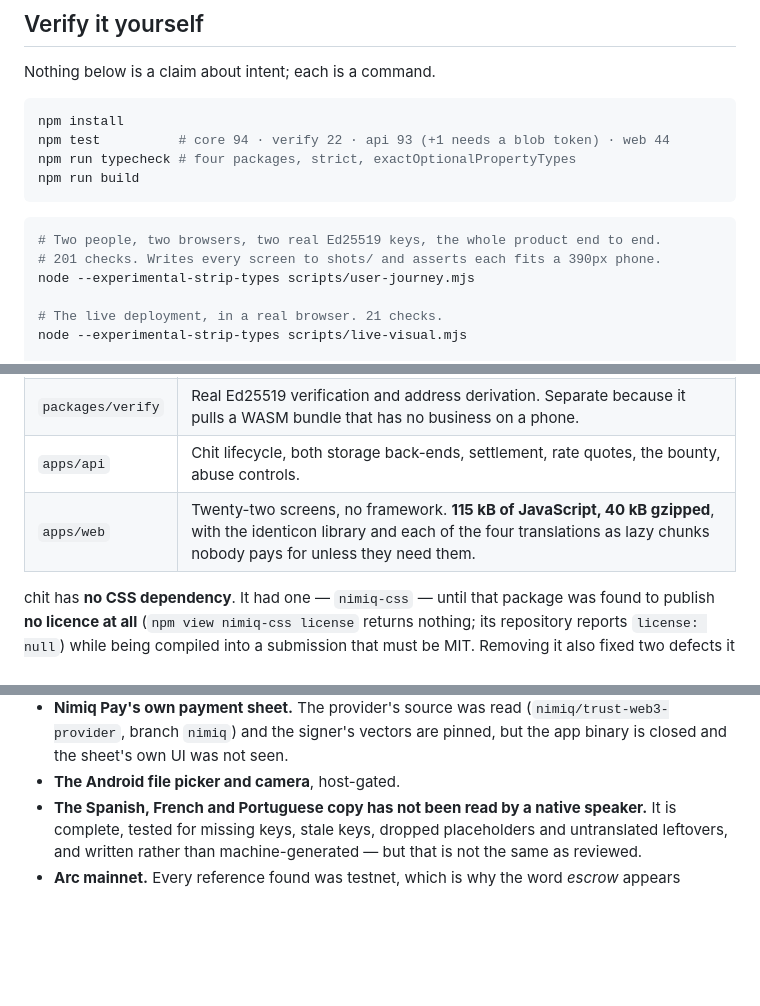
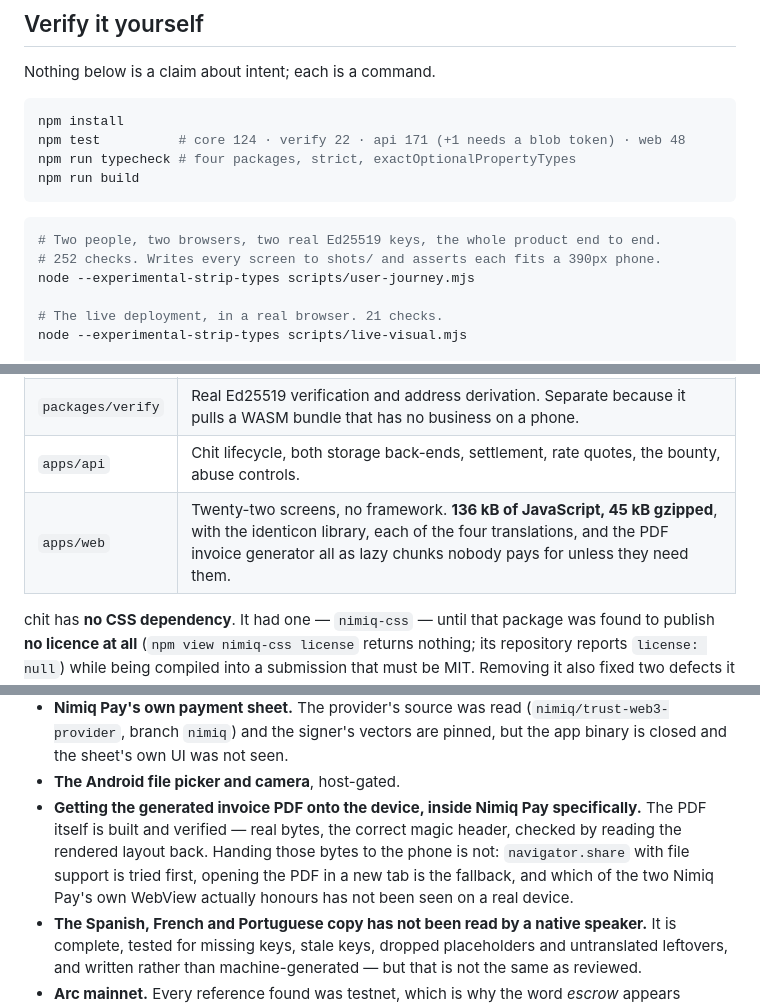
Before and after one commit to Pratiikpy/chit, a Markdown page: README.md, 3 parts joined by grey strips. Drawn GitHub-style; blank space fills up the shorter version.

Commit message:
Say so when the numbers stop matching the words, again
The bundle grew (a timeline, a series lookup, a revision panel, a real PDF
generator) and the test counts grew with it. Both were still the old
figures. Also names the one real unknown the last commit's own message
already said plainly: whether Nimiq Pay's WebView honours navigator.share
with a file, or falls through to the tab it opens instead.

````diff
--- a/README.md
+++ b/README.md
@@ -231,14 +231,14 @@ Nothing below is a claim about intent; each is a command.
 
 ```bash
 npm install
-npm test          # core 94 · verify 22 · api 93 (+1 needs a blob token) · web 44
+npm test          # core 124 · verify 22 · api 171 (+1 needs a blob token) · web 48
 npm run typecheck # four packages, strict, exactOptionalPropertyTypes
 npm run build
 ```
 
 ```bash
 # Two people, two browsers, two real Ed25519 keys, the whole product end to end.
-# 201 checks. Writes every screen to shots/ and asserts each fits a 390px phone.
+# 252 checks. Writes every screen to shots/ and asserts each fits a 390px phone.
 node --experimental-strip-types scripts/user-journey.mjs
 
 # The live deployment, in a real browser. 21 checks.
@@ -291,7 +291,7 @@ had actually countersigned.
 | `packages/core` | The frozen foundation. Canonical form, digest, delivery form, signature normaliser, terms parser, wallet tiers. No dependency on a browser, a server or a wallet. |
 | `packages/verify` | Real Ed25519 verification and address derivation. Separate because it pulls a WASM bundle that has no business on a phone. |
 | `apps/api` | Chit lifecycle, both storage back-ends, settlement, rate quotes, the bounty, abuse controls. |
-| `apps/web` | Twenty-two screens, no framework. **115 kB of JavaScript, 40 kB gzipped**, with the identicon library and each of the four translations as lazy chunks nobody pays for unless they need them. |
+| `apps/web` | Twenty-two screens, no framework. **136 kB of JavaScript, 45 kB gzipped**, with the identicon library, each of the four translations, and the PDF invoice generator all as lazy chunks nobody pays for unless they need them. |
 
 chit has **no CSS dependency**. It had one — `nimiq-css` — until that package was found to
 publish **no licence at all** (`npm view nimiq-css license` returns nothing; its repository
@@ -429,6 +429,11 @@ Honest limits. Everything here needs a physical device or funds.
   (`nimiq/trust-web3-provider`, branch `nimiq`) and the signer's vectors are pinned, but the
   app binary is closed and the sheet's own UI was not seen.
 - **The Android file picker and camera**, host-gated.
+- **Getting the generated invoice PDF onto the device, inside Nimiq Pay specifically.** The
+  PDF itself is built and verified — real bytes, the correct magic header, checked by reading
+  the rendered layout back. Handing those bytes to the phone is not: `navigator.share` with
+  file support is tried first, opening the PDF in a new tab is the fallback, and which of the
+  two Nimiq Pay's own WebView actually honours has not been seen on a real device.
 - **The Spanish, French and Portuguese copy has not been read by a native speaker.** It is complete, tested for missing keys, stale keys, dropped placeholders and untranslated leftovers, and written rather than machine-generated — but that is not the same as reviewed.
 - **Arc mainnet.** Every reference found was testnet, which is why the word *escrow* appears
   nowhere in the product.
````
